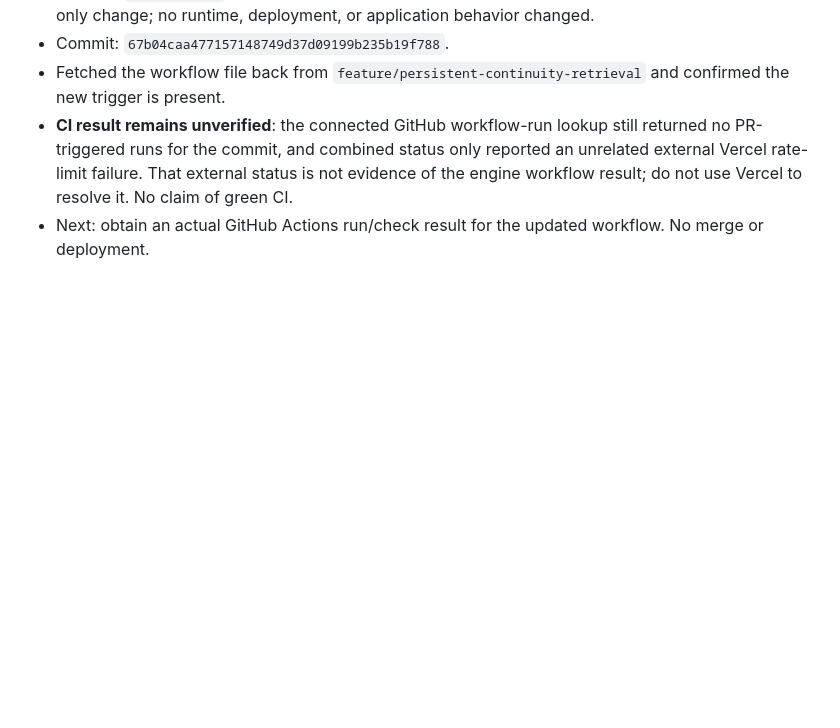
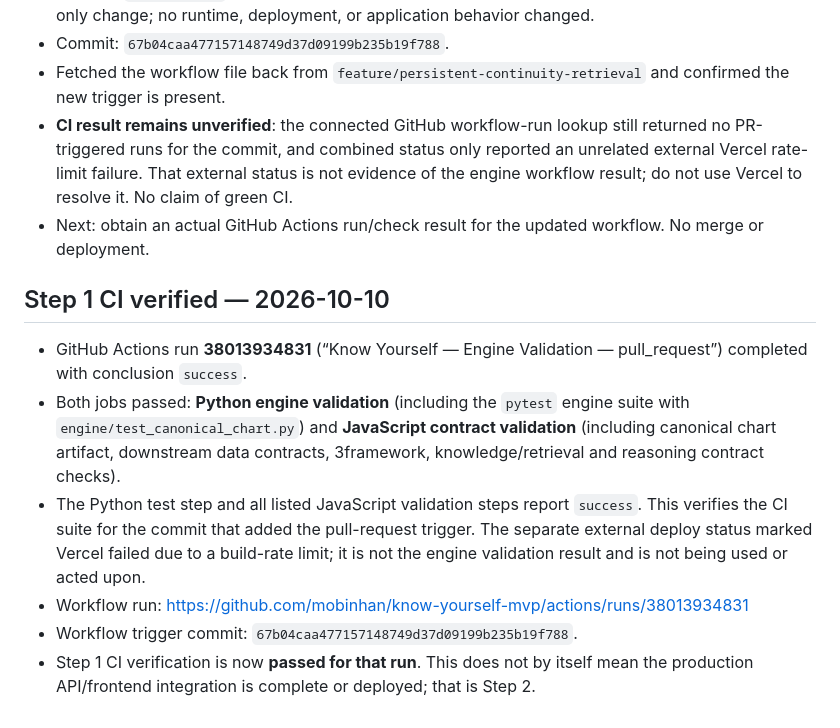
Before and after one commit to mobinhan/know-yourself-mvp, a Markdown page: RESUME.md, the part around the change. GitHub-like rendering; blank space fills up the shorter version.

Commit message:
Record successful Step 1 GitHub Actions validation

```diff
--- a/RESUME.md
+++ b/RESUME.md
@@ -461,3 +461,11 @@ This completes the Step 1 canonical artifact implementation without adding a fou
 - Fetched the workflow file back from `feature/persistent-continuity-retrieval` and confirmed the new trigger is present.
 - **CI result remains unverified**: the connected GitHub workflow-run lookup still returned no PR-triggered runs for the commit, and combined status only reported an unrelated external Vercel rate-limit failure. That external status is not evidence of the engine workflow result; do not use Vercel to resolve it. No claim of green CI.
 - Next: obtain an actual GitHub Actions run/check result for the updated workflow. No merge or deployment.
+
+## Step 1 CI verified — 2026-10-10
+- GitHub Actions run **38013934831** (“Know Yourself — Engine Validation — pull_request”) completed with conclusion `success`.
+- Both jobs passed: **Python engine validation** (including the `pytest` engine suite with `engine/test_canonical_chart.py`) and **JavaScript contract validation** (including canonical chart artifact, downstream data contracts, 3framework, knowledge/retrieval and reasoning contract checks).
+- The Python test step and all listed JavaScript validation steps report `success`. This verifies the CI suite for the commit that added the pull-request trigger. The separate external deploy status marked Vercel failed due to a build-rate limit; it is not the engine validation result and is not being used or acted upon.
+- Workflow run: https://github.com/mobinhan/know-yourself-mvp/actions/runs/38013934831
+- Workflow trigger commit: `67b04caa477157148749d37d09199b235b19f788`.
+- Step 1 CI verification is now **passed for that run**. This does not by itself mean the production API/frontend integration is complete or deployed; that is Step 2.
```
